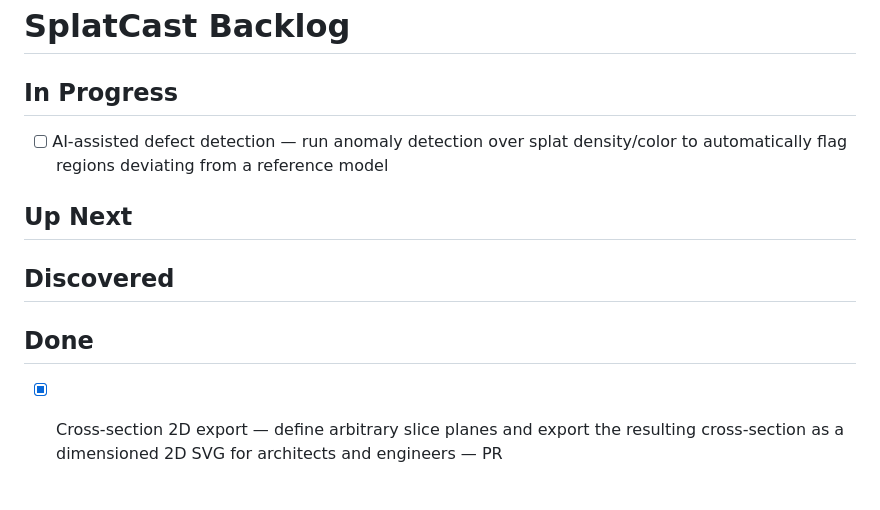
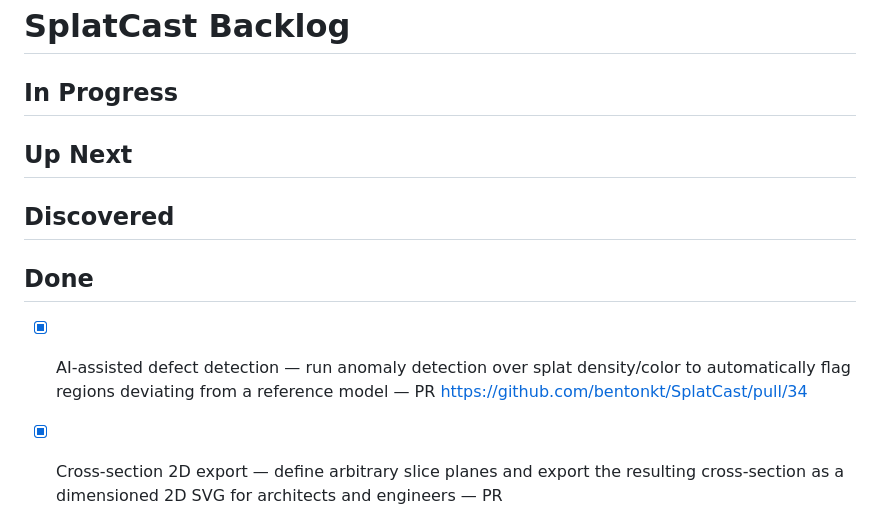
Before and after one commit to bentonkt/SplatCast, a Markdown page: BACKLOG.md, the part around the change. Rendered like a GitHub page; blank space fills up the shorter version.

Commit message:
docs: move AI-assisted defect detection to Done
Co-Authored-By: Claude Opus 4.6 (1M context) <noreply@anthropic.com>

```diff
--- a/BACKLOG.md
+++ b/BACKLOG.md
@@ -1,13 +1,13 @@
 # SplatCast Backlog
 
 ## In Progress
-- [ ] AI-assisted defect detection — run anomaly detection over splat density/color to automatically flag regions deviating from a reference model
 
 ## Up Next
 
 ## Discovered
 
 ## Done
+- [x] AI-assisted defect detection — run anomaly detection over splat density/color to automatically flag regions deviating from a reference model — PR https://github.com/bentonkt/SplatCast/pull/34
 - [x] Cross-section 2D export — define arbitrary slice planes and export the resulting cross-section as a dimensioned 2D SVG for architects and engineers — PR https://github.com/bentonkt/SplatCast/pull/33
 - [x] Spatial anchored tasks — attach to-do items to 3D regions with assignee, priority, and status fields, turning review comments into tracked work items — PR https://github.com/bentonkt/SplatCast/pull/32
 - [x] Role-based permissions — assign viewer, commenter, or editor roles per user so stakeholders can review without accidentally modifying scene state — PR https://github.com/bentonkt/SplatCast/pull/31
```
